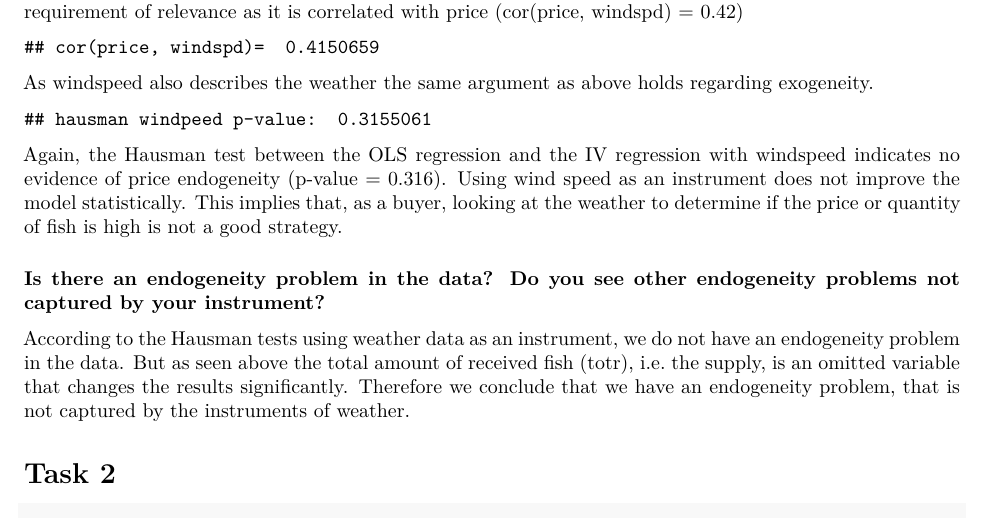
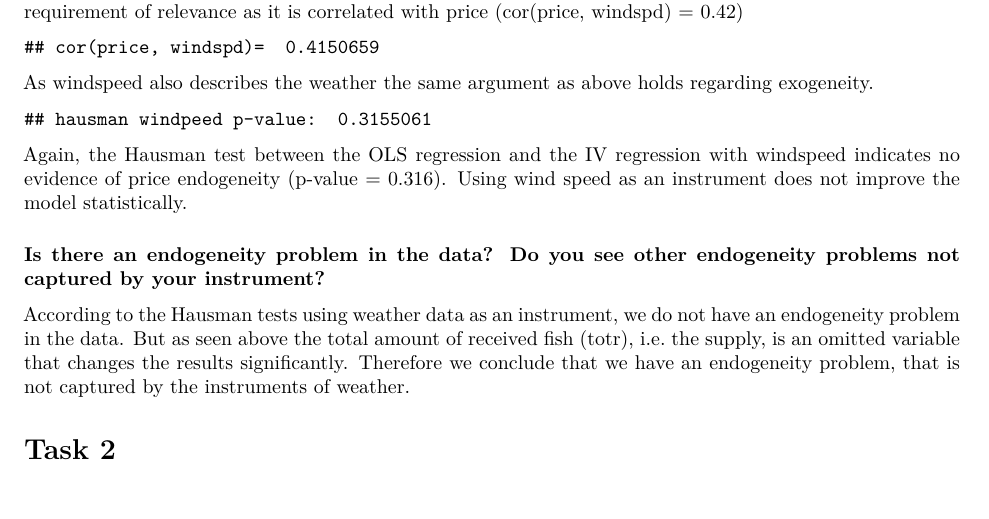
Before and after one commit to toboden/Marketing-Analytics, an R Markdown document (Problem Set 2/Problem Set 2 Solution.Rmd): part of page 2 of 15, cut so that both start at the same text. Rendered offline with R 4.5, knitr and Pandoc, then LaTeX, with nearby package versions; some code elsewhere in the file could not run offline.

Commit message:
Small change in T1

````diff
--- a/Problem Set 2/Problem Set 2 Solution.Rmd
+++ b/Problem Set 2/Problem Set 2 Solution.Rmd
@@ -153,7 +153,7 @@ hausman = ((b_iv - b)^2)/(se_iv ^2 - se^2)
 hausman = unname(hausman)
 cat("hausman windpeed p-value: ", 1-pchisq(hausman,df=1))
 ```
-Again, the Hausman test between the OLS regression and the IV regression with windspeed indicates no evidence of price endogeneity (p-value = 0.316). Using wind speed as an instrument does not improve the model statistically. This implies that, as a buyer, looking at the weather to determine if the price or quantity of fish is high is not a good strategy.
+Again, the Hausman test between the OLS regression and the IV regression with windspeed indicates no evidence of price endogeneity (p-value = 0.316). Using wind speed as an instrument does not improve the model statistically.
 
 ### Is there an endogeneity problem in the data? Do you see other endogeneity problems not captured by your instrument?
 
````
